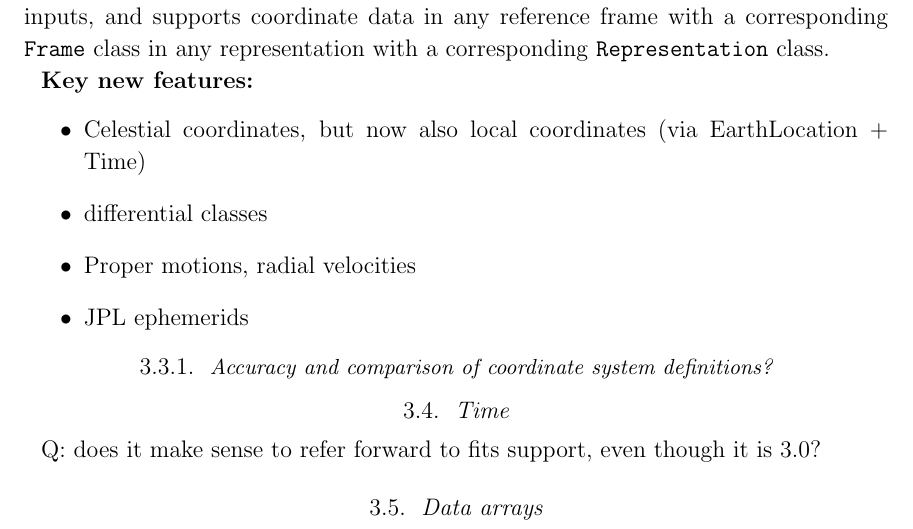
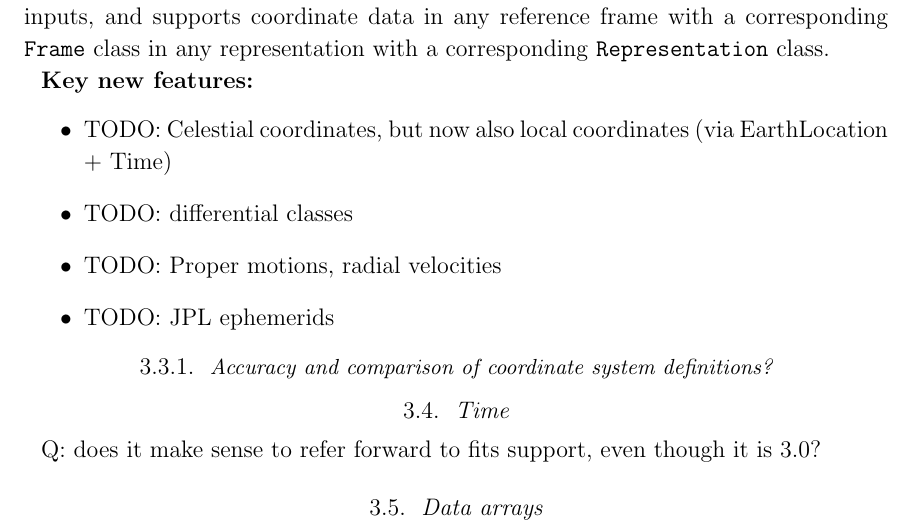
Before and after one commit to astropy/astropy-v2.0-paper, a LaTeX paper (main.tex): part of page 6 of 10, cut so that both start at the same text. Compiled offline with pdfLaTeX.

Commit message:
add todos

```diff
--- a/main.tex
+++ b/main.tex
@@ -270,10 +270,10 @@ with a corresponding \texttt{Representation} class.
 
 \textbf{Key new features:}
 \begin{itemize}
-	\item Celestial coordinates, but now also local coordinates (via EarthLocation + Time)
-    \item differential classes
-    \item Proper motions, radial velocities
-    \item JPL ephemerids
+	\item TODO: Celestial coordinates, but now also local coordinates (via EarthLocation + Time)
+    \item TODO: differential classes
+    \item TODO: Proper motions, radial velocities
+    \item TODO: JPL ephemerids
 \end{itemize}
 
 \subsubsection{Accuracy and comparison of coordinate system definitions?}
```
